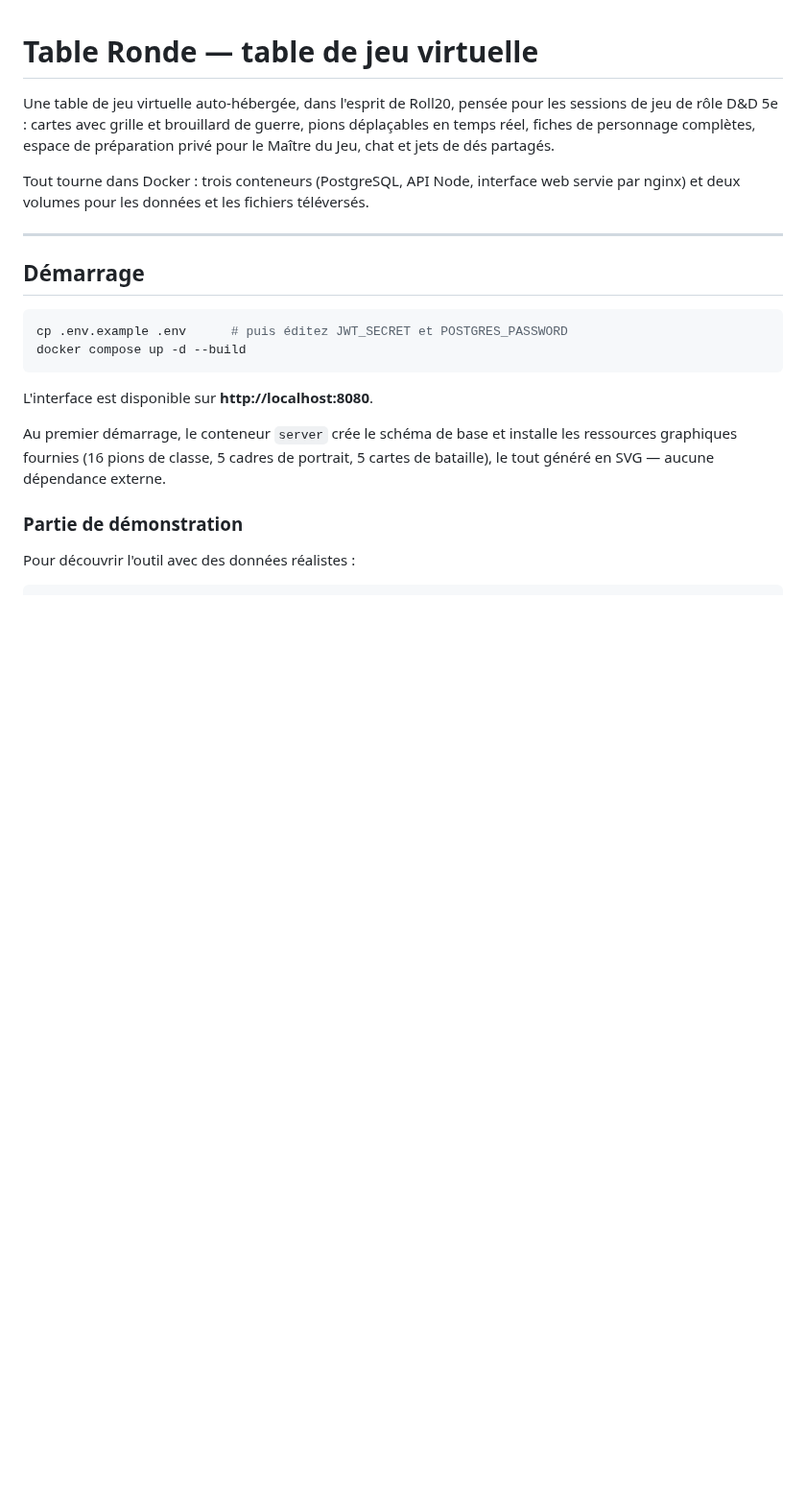
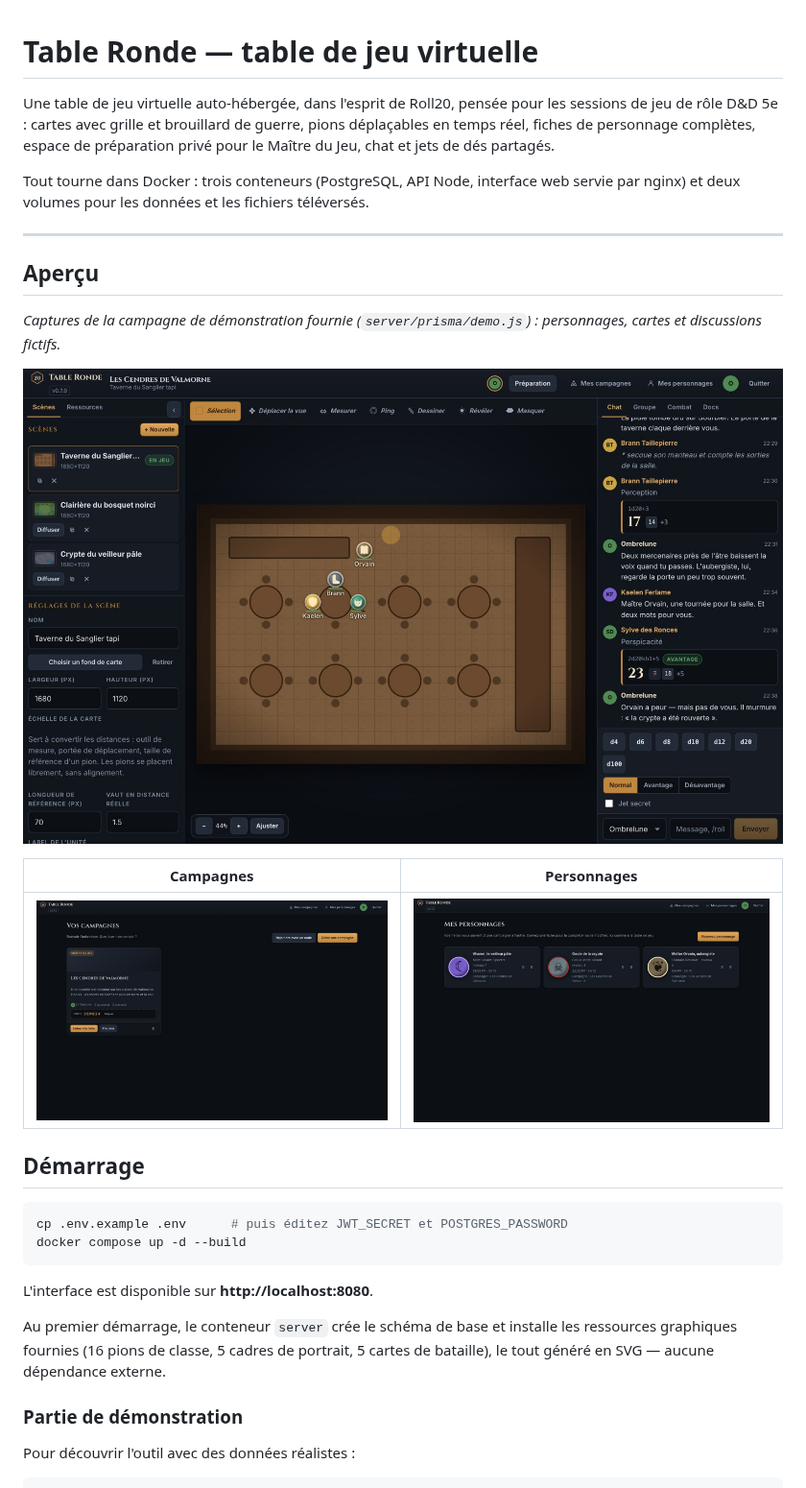
Before and after one commit to ngoujon/jdr-dnd, a Markdown page: README.md, the part around the change. Shown at 96% size. Drawn GitHub-style; pictures changed too: docs/screenshots/campaigns.jpg (added), docs/screenshots/characters.jpg (added), docs/screenshots/table.jpg (added); blank space fills up the shorter version.

Commit message:
Ajoute des captures de la campagne de démonstration au README

```diff
--- a/README.md
+++ b/README.md
@@ -9,6 +9,16 @@ Tout tourne dans Docker : trois conteneurs (PostgreSQL, API Node, interface web
 servie par nginx) et deux volumes pour les données et les fichiers téléversés.
 
 ---
+
+## Aperçu
+
+*Captures de la campagne de démonstration fournie (`server/prisma/demo.js`) : personnages, cartes et discussions fictifs.*
+
+![Table de jeu](docs/screenshots/table.jpg)
+
+| Campagnes | Personnages |
+| --- | --- |
+| ![Campagnes](docs/screenshots/campaigns.jpg) | ![Personnages](docs/screenshots/characters.jpg) |
 
 ## Démarrage
 
```
